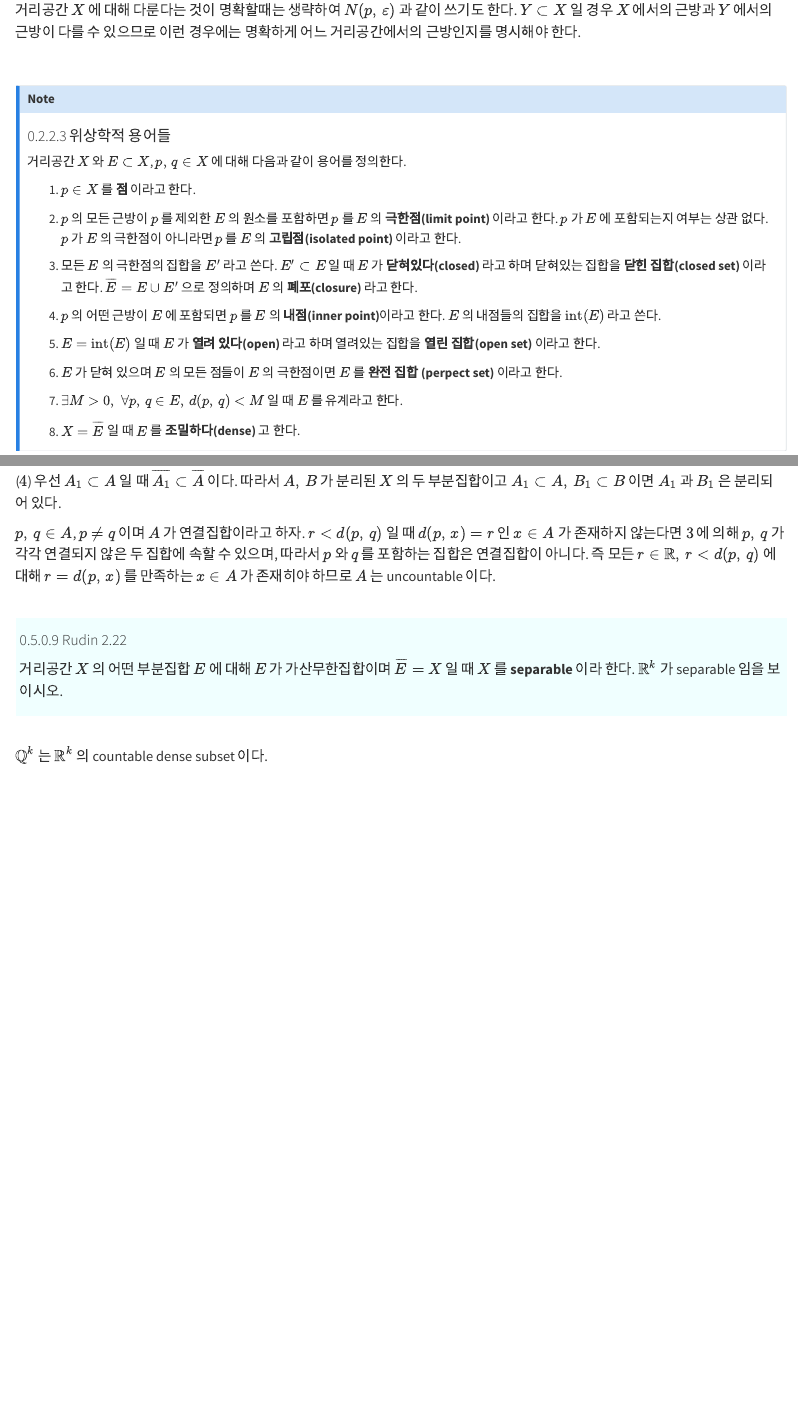
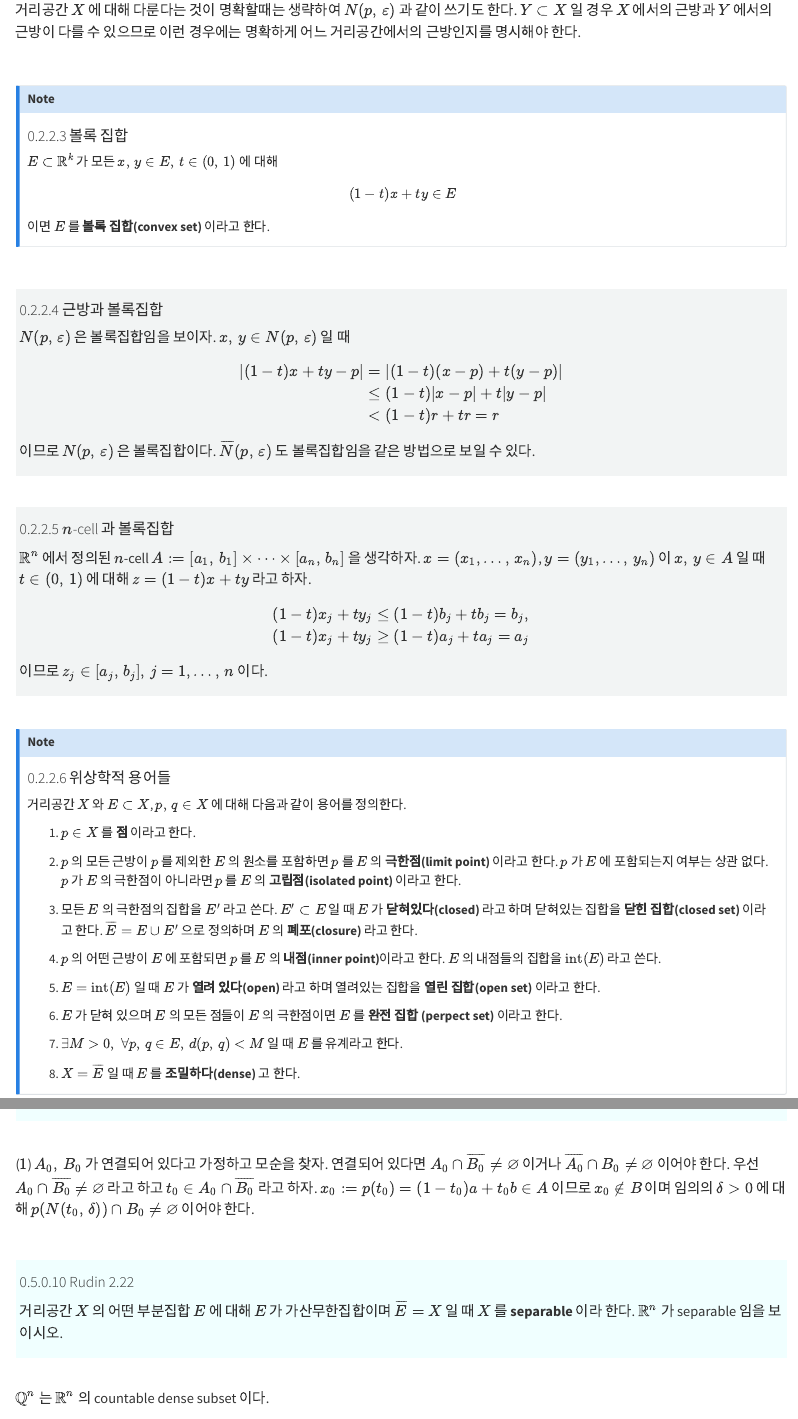
Before and after one commit to Julia-KAERI/MathematicalAnalysis, a Quarto document (src/part2/2_1_basic_topology.qmd): the page in a window 1100 px wide, from 4470 px down, and a second part further down, joined at a grey line. Rendered offline with R 4.5, knitr and Pandoc in place of Quarto, with nearby package versions.

Commit message:
20240902_0928

```diff
--- a/src/part2/2_1_basic_topology.qmd
+++ b/src/part2/2_1_basic_topology.qmd
@@ -323,6 +324,70 @@ $N_X(p,\,\varepsilon)$ 을 $p$ 를 중심으로 반지름 $\varepsilon$ 인 $X$
 
 
 </br>
+
+
+::: {.callout-note appearance="simple" icon="false"}
+
+::: {#def-part2_convex}
+
+#### 볼록 집합
+
+$E\subset \mathbb{R}^k$ 가 모든 $x,\,y\in E,\, t\in (0,\,1)$ 에 대해
+
+$$
+(1-t)x+ty\in E
+$$
+
+이면 $E$ 를 **볼록 집합(convex set)** 이라고 한다.
+
+:::
+:::
+
+</br>
+
+<div class="border" style="background-color:#F2F4F4  ;padding:5px;">
+
+::: {#exm-convex_set}
+
+#### 근방과 볼록집합
+
+$N(p,\,\varepsilon)$ 은 볼록집합임을 보이자. $x,\,y \in N(p,\,\varepsilon)$ 일 때
+
+$$
+\begin{aligned}
+|(1-t)x+ty-p| &= |(1-t)(x-p) + t(y-p)| \\
+& \le (1-t)|x-p| + t|y-p| \\
+& < (1-t)r +tr = r
+\end{aligned}
+$$
+
+이므로 $N(p,\,\varepsilon)$ 은 볼록집합이다. $\overline{N}(p,\,\varepsilon)$ 도 볼록집합임을 같은 방법으로 보일 수 있다.
+
+:::
+
+</div></br>
+
+<div class="border" style="background-color:#F2F4F4  ;padding:5px;">
+
+::: {#exm-convex_set}
+
+#### $n$-cell 과 볼록집합
+
+$\mathbb{R}^n$ 에서 정의된 $n$-cell $A:=[a_1,\,b_1]\times \cdots \times [a_n,\,b_n]$ 을 생각하자. $x=(x_1,\ldots,\,x_n)$, $y=(y_1,\ldots,\,y_n)$ 이 $x,\,y\in A$ 일 때 $t\in (0,\,1)$ 에 대해 $z=(1-t)x+ty$ 라고 하자.
+
+$$
+\begin{aligned}
+(1-t)x_j +ty_j &\le  (1-t)b_j + tb_j =b_j,\\
+(1-t)x_j + ty_j & \ge (1-t)a_j + ta_j = a_j
+\end{aligned}
+$$
+
+이므로 $z_j \in [a_j,\,b_j],\, j=1,\ldots,\,n$ 이다.
+
+:::
+
+</div></br>
+
 
 ::: {.callout-note appearance="simple" icon="false"}
 
@@ -1061,9 +1131,15 @@ $$
 
 ($5$) $\mathbb{R}^1$ 에서 $\partial \mathbb{Q}=\mathbb{R}$ 이므로 $\text{int} (\partial \mathbb{Q}) = \mathbb{R}$ 이다.
 
+($6^\ast$) $\partial A$ 의 정의에 의해 $\partial A \subset \overline{A}$ 인데 $A$ 가 열린집합이므로 $\partial A \cap A=\varnothing$ 이며($2$), 따라서 $\partial A\subset A'$ 이다. $x\in A'\backslash A$ 이면 $x\in A'$ 이므로 임의의 $\varepsilon >0$ 에 대해 $N(x,\,\varepsilon) \cap A \ne \varnothing$ 이며, $x\in \mathbb{R}^n\backslash A$ 이므로 $N(x,\, \varepsilon) \cap \mathbb{R}^n\backslash A\ne \varnothing$ 이다. 즉 $A'\backslash A \subset \partial A$ 이다. $\partial A=A'\backslash A$ 이므로 $\overline{A}=\partial A$ 이다.
+
+($7^\ast$) $\partial A \cup A = (\overline{A}\cup A) \cap \left(\left(\overline{\mathbb{R}^n\backslash A}\right)\cup A\right)$ 여기서 $\mathbb{R}^n\backslash A \subset \overline{\mathbb{R}^n\backslash A}$ 이므로 $\left(\left(\overline{\mathbb{R}^n\backslash A}\right)\cup A\right) = \mathbb{R}^n$ 이다. $A \subset \overline{A}$ 이므로 $\partial A \cup A = \overline{A}$ 이다. $\square$
+
 :::
 
-</br><div class="border" style="background-color:#F0FFFF  ;padding:5px;">
+</br>
+
+<div class="border" style="background-color:#F0FFFF  ;padding:5px;">
 
 ::: {#exr-KKK_2_7_8}
 
@@ -1101 +1177,2 @@ $$
 
+즉 $S_A=\partial N_A$ 이며 $\overline{N_A}=N_A \cup \partial N_A = \{x\in \mathbb{R}^n : \rho (x,A)\le \varepsilon\}$ 이다.
@@ -1268 +1326,17 @@ $p,\,q \in A$, $p \ne q$ 이며 $A$ 가 연결집합이라고 하자. $r<d(p,\,
 
+#### Rudin 2.21
+
+$A,\,B$ 가 $\mathbb{R}^n$ 의 분리된 부분집합이라고 하자. $a\in A,\, b\in B$ 에 대해 $p:\mathbb{R} \to \mathbb{R}^n$ 이 다음과 같이 정의되었다고 하자.
+
+$$
+p(t):= (1-t)a+tb.
+$$
+
+이 때 $A_0 = p^{-1}(A),\, B_0=p^{-1}(B)$ 라고 하자.
+
+($1$) $A_0,\,B_0$ 가 분리되어 있음을 보여라.
+
+($2$) 어떤 $t_0\in (0,\,1)$ 에 대해 $p(t_0) \notin A \cup B$ 이다.
+
+($3$) 모든 $\mathbb{R}^n$ 의 볼록 부분집합은 연결되어 있음을 보여라.
+
@@ -1274,4 +1347,5 @@ $p,\,q \in A$, $p \ne q$ 이며 $A$ 가 연결집합이라고 하자. $r<d(p,\,
 
 ::: {.solution}
 
-$\mathbb{Q}^k$ 는 $\mathbb{R}^k$ 의 countable dense subset 이다.
+($1$) $A_0,\,B_0$ 가 연결되어 있다고 가정하고 모순을 찾자. 연결되어 있다면 $A_0\cap \overline{B_0}\ne \varnothing$ 이거나 $\overline{A_0}\cap B_0 \ne \varnothing$ 이어야 한다. 우선 $A_0\cap \overline{B_0}\ne \varnothing$ 라고 하고 $t_0\in A_0\cap \overline{B_0}$ 라고 하자. $x_0:=p(t_0)=(1-t_0)a+t_0b\in A$ 이므로
+$x_0 \not\in B$ 이며 임의의 $\delta>0$ 에 대해 $p(N(t_0,\,\delta))\cap B_0 \ne \varnothing$ 이어야 한다.
@@ -1280,0 +1362 @@ $\mathbb{Q}^k$ 는 $\mathbb{R}^k$ 의 countable dense subset 이다.
+#### Rudin 2.22
@@ -1281,3 +1372,9 @@ $\mathbb{Q}^k$ 는 $\mathbb{R}^k$ 의 countable dense subset 이다.
+$\mathbb{Q}^n$ 는 $\mathbb{R}^n$ 의 countable dense subset 이다.
+:::
+
+</br>
+
+<div class="border" style="background-color:#F0FFFF  ;padding:5px;">
 
 ::: {#exr-rudin_2_23}
 
```
Also changed, not shown: src/part2/2_1_basic_topology.qmd (80 more changed lines).
